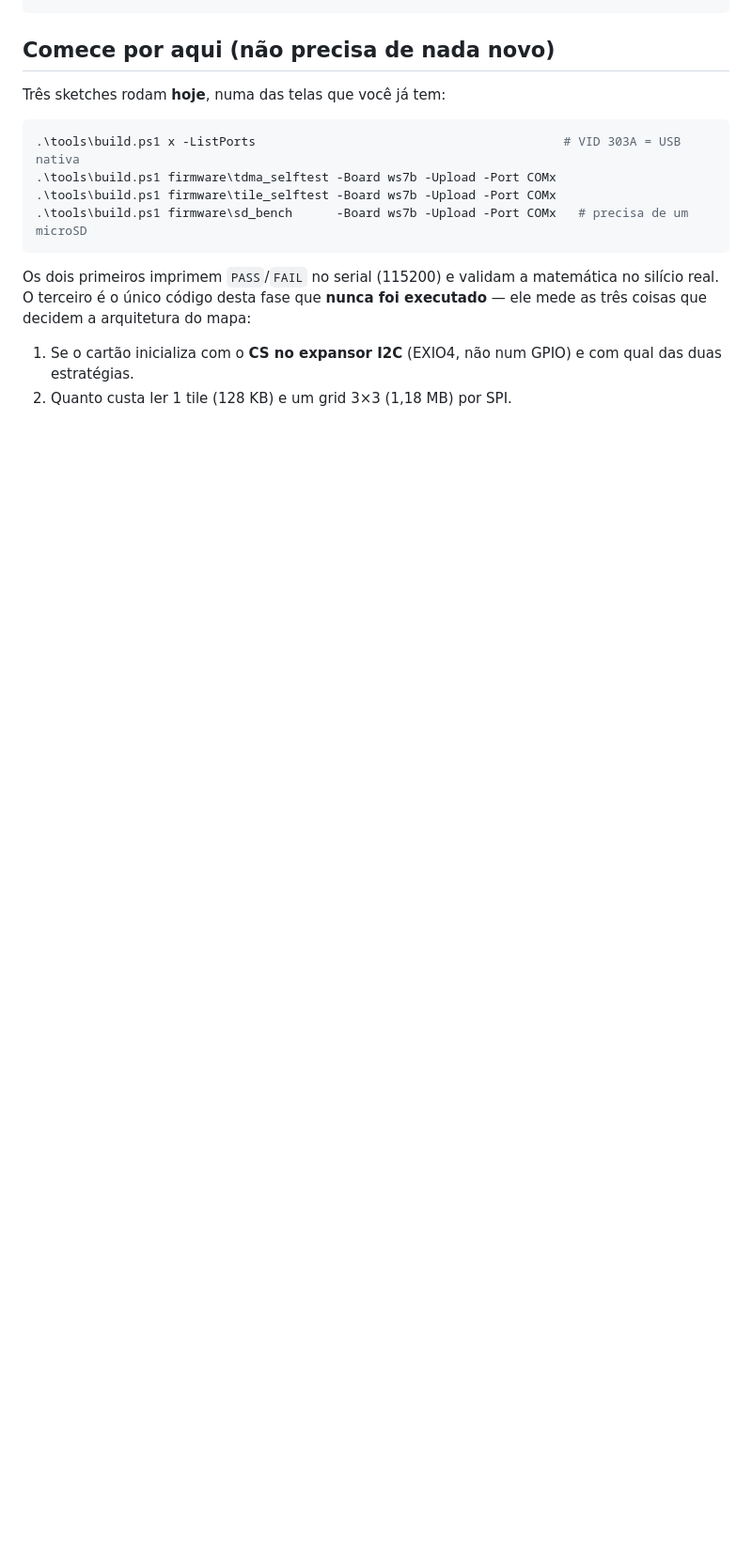
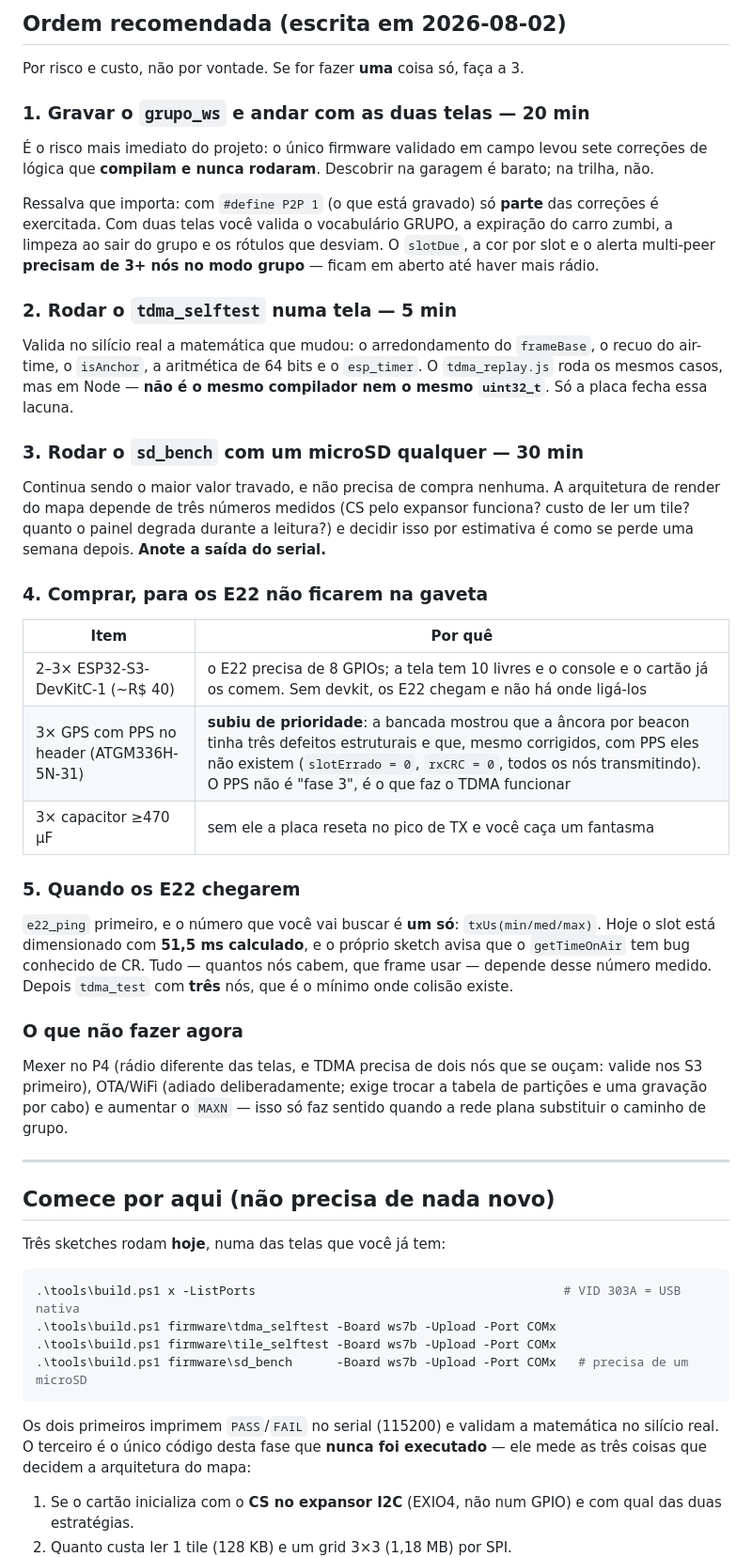
Before and after one commit to gabrielDallape/minhoca-trail-system, a Markdown page: docs/RETOMAR.md, the part around one of its changes. Shown at 94% size. Drawn GitHub-style; blank space fills up the shorter version.

Commit message:
RETOMAR: ordem recomendada de trabalho no topo (e conserta caminhos
Os comandos da secao anterior tinham caracteres de controle no lugar das barras
invertidas (\b virou backspace, \a bell, \t tab) - o bloco powershell estava
inutilizavel. Reescrito.

Secao nova com a ordem por risco e custo:

  1. gravar o grupo_ws e andar com as telas - o unico firmware validado em campo
     levou 7 correcoes que compilam e nunca rodaram. Registra a ressalva: com
     P2P=1 so parte delas e exercitada; slotDue, cor por slot e alerta multi-peer
     precisam de 3+ nos no modo grupo.
  2. tdma_selftest numa tela - valida no silicio o que mudou no tdma_core
     (frameBase, recuo do air-time, isAnchor). O tdma_replay.js roda os mesmos
     casos, mas em Node: nao e o mesmo compilador nem o mesmo uint32_t.
  3. sd_bench com um microSD - segue sendo o maior valor travado e nao depende de
     compra nenhuma.
  4. o que comprar para os E22 nao ficarem na gaveta (devkits, GPS com PPS,
     capacitor), com o porque de cada um.
  5. e22_ping quando os radios chegarem: o numero a buscar e um so, txUs medido.

E o que nao fazer agora: P4, OTA/WiFi e aumentar MAXN.

Co-Authored-By: Claude Opus 5 <noreply@anthropic.com>

````diff
--- a/docs/RETOMAR.md
+++ b/docs/RETOMAR.md
@@ -25,4 +25,59 @@
 ```
+
+## Ordem recomendada (escrita em 2026-08-02)
+
+Por risco e custo, não por vontade. Se for fazer **uma** coisa só, faça a 3.
+
+### 1. Gravar o `grupo_ws` e andar com as duas telas — 20 min
+
+É o risco mais imediato do projeto: o único firmware validado em campo levou sete
+correções de lógica que **compilam e nunca rodaram**. Descobrir na garagem é barato;
+na trilha, não.
+
+Ressalva que importa: com `#define P2P 1` (o que está gravado) só **parte** das
+correções é exercitada. Com duas telas você valida o vocabulário GRUPO, a expiração
+do carro zumbi, a limpeza ao sair do grupo e os rótulos que desviam. O `slotDue`, a
+cor por slot e o alerta multi-peer **precisam de 3+ nós no modo grupo** — ficam em
+aberto até haver mais rádio.
+
+### 2. Rodar o `tdma_selftest` numa tela — 5 min
+
+Valida no silício real a matemática que mudou: o arredondamento do `frameBase`, o
+recuo do air-time, o `isAnchor`, a aritmética de 64 bits e o `esp_timer`. O
+`tdma_replay.js` roda os mesmos casos, mas em Node — **não é o mesmo compilador nem
+o mesmo `uint32_t`**. Só a placa fecha essa lacuna.
+
+### 3. Rodar o `sd_bench` com um microSD qualquer — 30 min
+
+Continua sendo o maior valor travado, e não precisa de compra nenhuma. A arquitetura
+de render do mapa depende de três números medidos (CS pelo expansor funciona? custo
+de ler um tile? quanto o painel degrada durante a leitura?) e decidir isso por
+estimativa é como se perde uma semana depois. **Anote a saída do serial.**
+
+### 4. Comprar, para os E22 não ficarem na gaveta
+
+| Item | Por quê |
+|---|---|
+| 2–3× ESP32-S3-DevKitC-1 (~R$ 40) | o E22 precisa de 8 GPIOs; a tela tem 10 livres e o console e o cartão já os comem. Sem devkit, os E22 chegam e não há onde ligá-los |
+| 3× GPS com PPS no header (ATGM336H-5N-31) | **subiu de prioridade**: a bancada mostrou que a âncora por beacon tinha três defeitos estruturais e que, mesmo corrigidos, com PPS eles não existem (`slotErrado = 0`, `rxCRC = 0`, todos os nós transmitindo). O PPS não é "fase 3", é o que faz o TDMA funcionar |
+| 3× capacitor ≥470 µF | sem ele a placa reseta no pico de TX e você caça um fantasma |
+
+### 5. Quando os E22 chegarem
+
+`e22_ping` primeiro, e o número que você vai buscar é **um só**: `txUs(min/med/max)`.
+Hoje o slot está dimensionado com **51,5 ms calculado**, e o próprio sketch avisa que
+o `getTimeOnAir` tem bug conhecido de CR. Tudo — quantos nós cabem, que frame usar —
+depende desse número medido. Depois `tdma_test` com **três** nós, que é o mínimo onde
+colisão existe.
+
+### O que não fazer agora
+
+Mexer no P4 (rádio diferente das telas, e TDMA precisa de dois nós que se ouçam:
+valide nos S3 primeiro), OTA/WiFi (adiado deliberadamente; exige trocar a tabela de
+partições e uma gravação por cabo) e aumentar o `MAXN` — isso só faz sentido quando a
+rede plana substituir o caminho de grupo.
+
+---
 
 ## Comece por aqui (não precisa de nada novo)
 
````
Also changed, not shown: other parts of docs/RETOMAR.md (+3 -3 lines).
